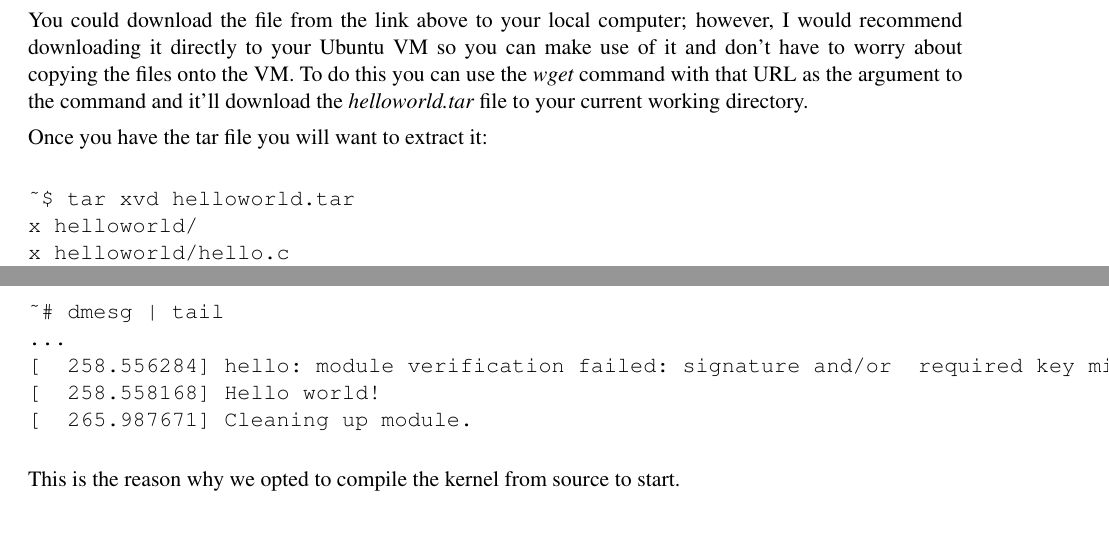
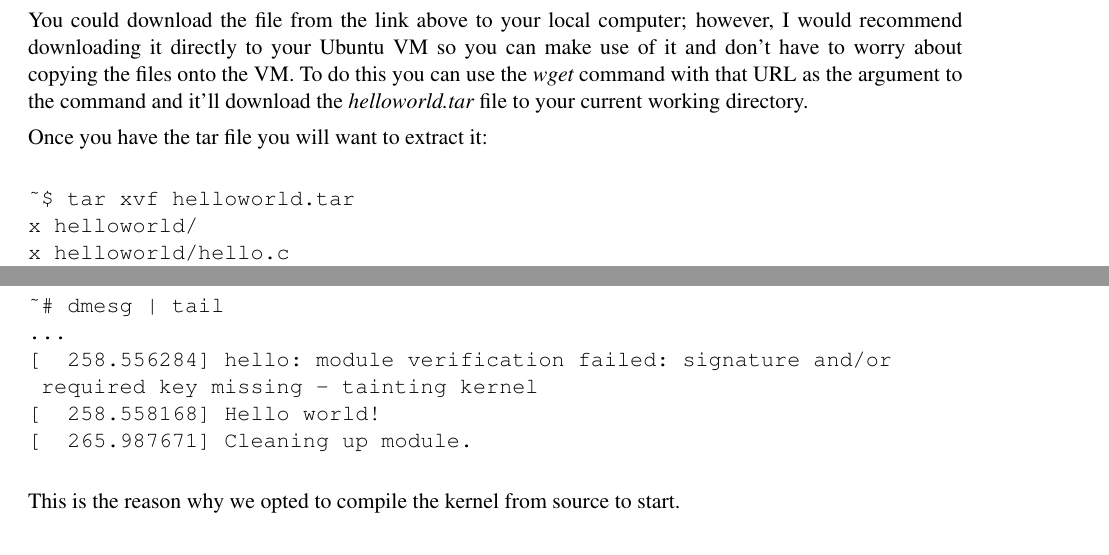
Before and after one commit to CSUChico-CSCI340/CSCI340-KernelHacking, a LaTeX document (writeup/kernellab.tex): two parts of pages 4 and 5 of 8, joined at a grey line, cut so that both start at the same text. Compiled offline with pdfLaTeX.

Commit message:
Simple change
Signed-off-by: Bryan Dixon <javawolfpack@gmail.com>

```diff
--- a/writeup/kernellab.tex
+++ b/writeup/kernellab.tex
@@ -135,7 +135,7 @@ You could download the file from the link above to your local computer; however,
 Once you have the tar file you will want to extract it:
 
 \begin{verbatim}
-~$ tar xvd helloworld.tar
+~$ tar xvf helloworld.tar
 x helloworld/
 x helloworld/hello.c
 x helloworld/Makefile
```
Also changed, not shown: writeup/kernellab.tex (3 more changed lines).
